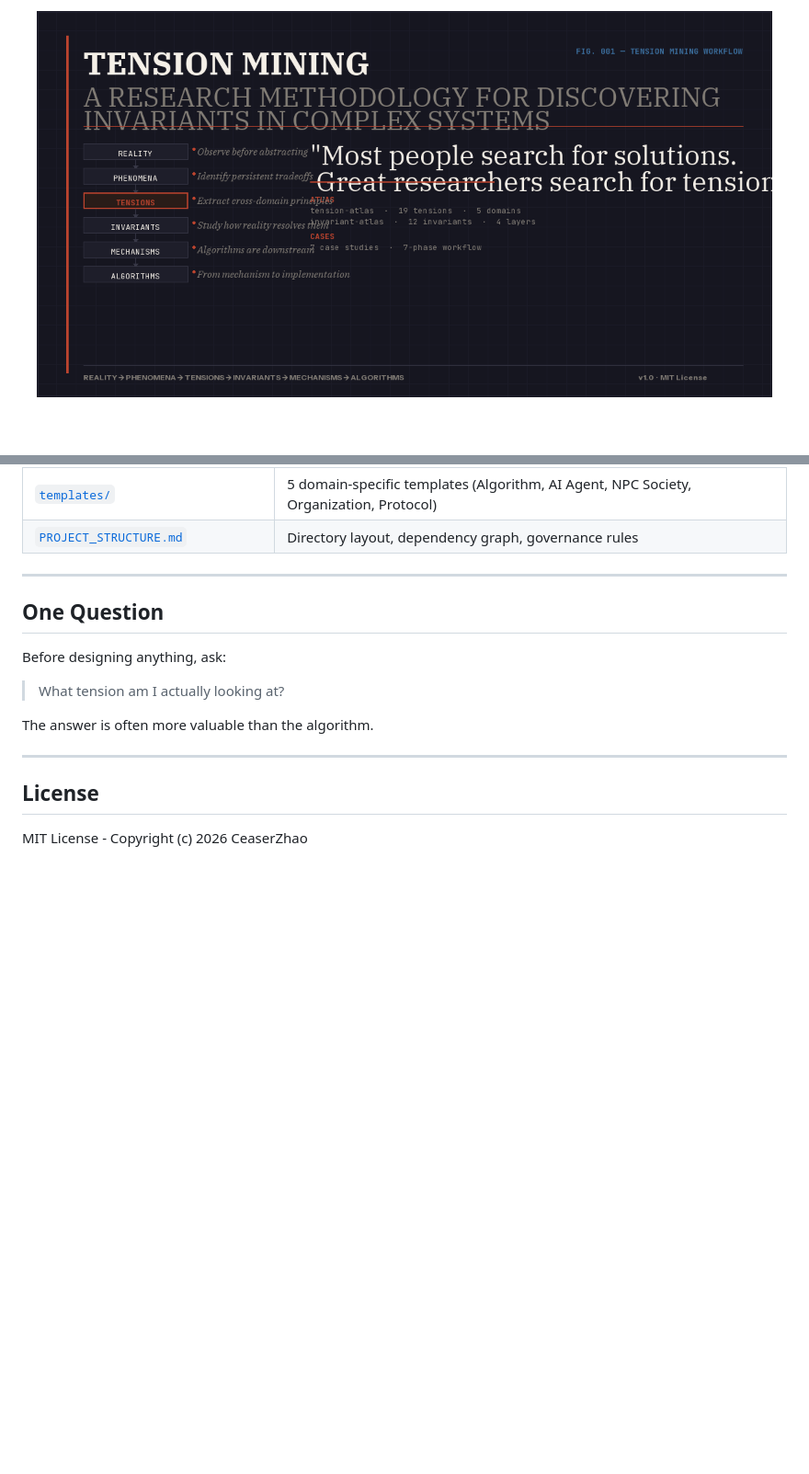
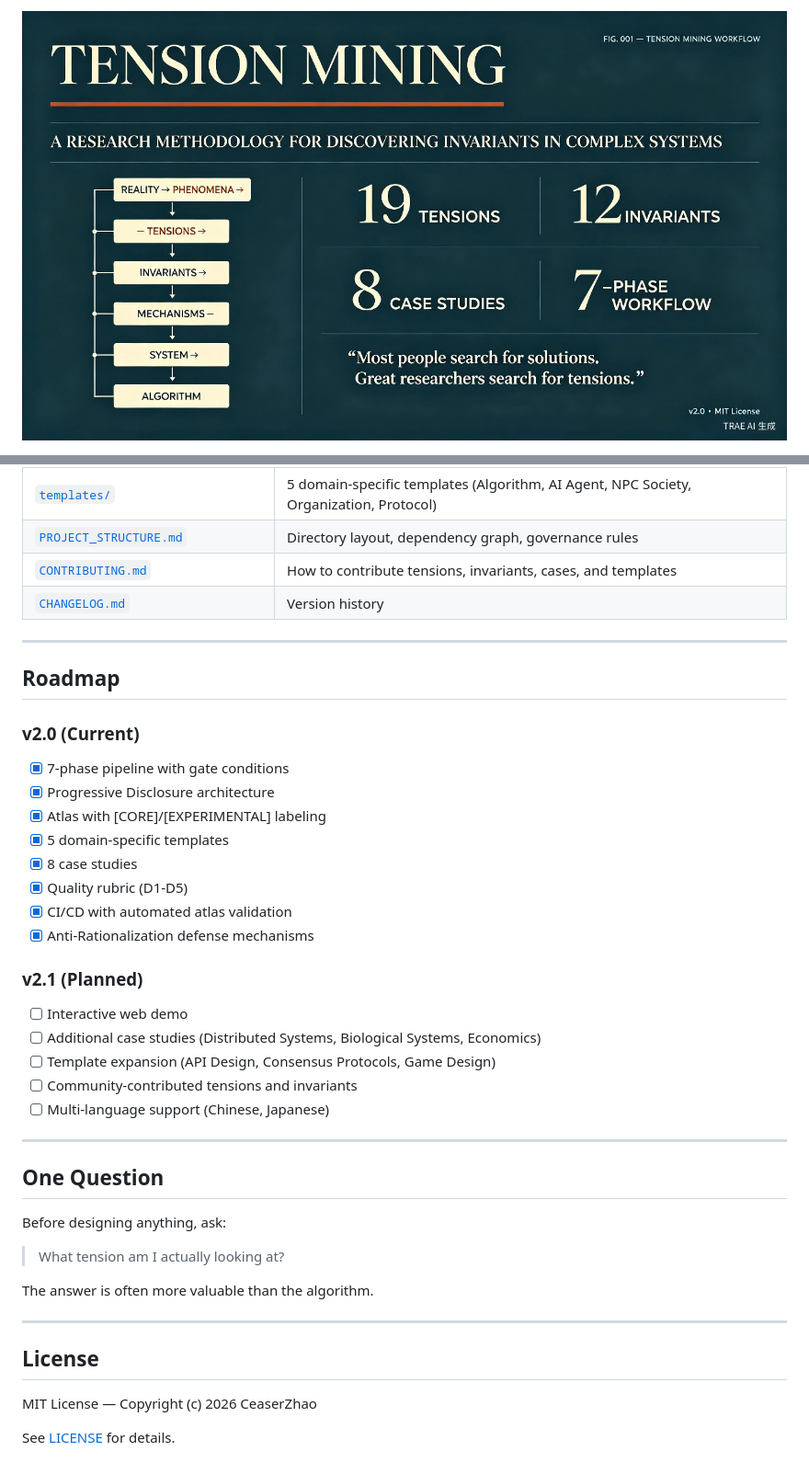
Before and after one commit to zbbsdsb/Tension-Mining, a Markdown page: README.md, 2 parts joined by grey strips. Shown: that part at 92% size. GitHub-like rendering; pictures changed too: social-preview.jpg (added); blank space fills up the shorter version.

```diff
--- a/README.md
+++ b/README.md
@@ -1,5 +1,5 @@
 <p align="center">
-  <img src="./social-preview.png" alt="Tension Mining" width="800">
+  <img src="./social-preview.jpg" alt="Tension Mining" width="100%">
 </p>
 
 <p align="center">
@@ -200,6 +236,29 @@ Tension Mining is a lens. Its purpose is simple: help researchers discover the f
 | [`templates/_core-template.md`](./templates/_core-template.md) | Shared 7-phase workflow skeleton |
 | [`templates/`](./templates/) | 5 domain-specific templates (Algorithm, AI Agent, NPC Society, Organization, Protocol) |
 | [`PROJECT_STRUCTURE.md`](./PROJECT_STRUCTURE.md) | Directory layout, dependency graph, governance rules |
+| [`CONTRIBUTING.md`](./CONTRIBUTING.md) | How to contribute tensions, invariants, cases, and templates |
+| [`CHANGELOG.md`](./CHANGELOG.md) | Version history |
+
+---
+
+## Roadmap
+
+### v2.0 (Current)
+- [x] 7-phase pipeline with gate conditions
+- [x] Progressive Disclosure architecture
+- [x] Atlas with [CORE]/[EXPERIMENTAL] labeling
+- [x] 5 domain-specific templates
+- [x] 8 case studies
+- [x] Quality rubric (D1-D5)
+- [x] CI/CD with automated atlas validation
+- [x] Anti-Rationalization defense mechanisms
+
+### v2.1 (Planned)
+- [ ] Interactive web demo
+- [ ] Additional case studies (Distributed Systems, Biological Systems, Economics)
+- [ ] Template expansion (API Design, Consensus Protocols, Game Design)
+- [ ] Community-contributed tensions and invariants
+- [ ] Multi-language support (Chinese, Japanese)
 
 ---
 
@@ -215,4 +274,6 @@ The answer is often more valuable than the algorithm.
 
 ## License
 
-MIT License - Copyright (c) 2026 CeaserZhao
+MIT License — Copyright (c) 2026 CeaserZhao
+
+See [LICENSE](./LICENSE) for details.
```
Also changed, not shown: other parts of README.md (+80 -44 lines), assets/promotion/blog-post.md (added, +164 -0 lines), assets/promotion/linkedin-card.jpg (added), assets/promotion/twitter-card.jpg (added), assets/promotion/zhihu-card.jpg (added), docs/assets/social-preview.jpg (added), 10 other files.
